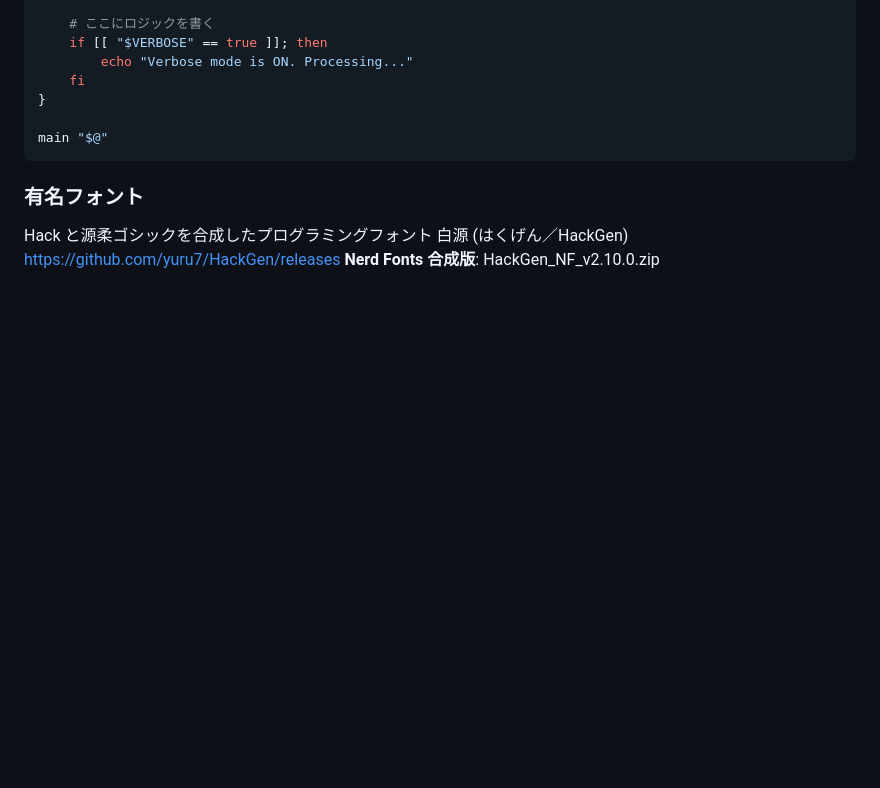
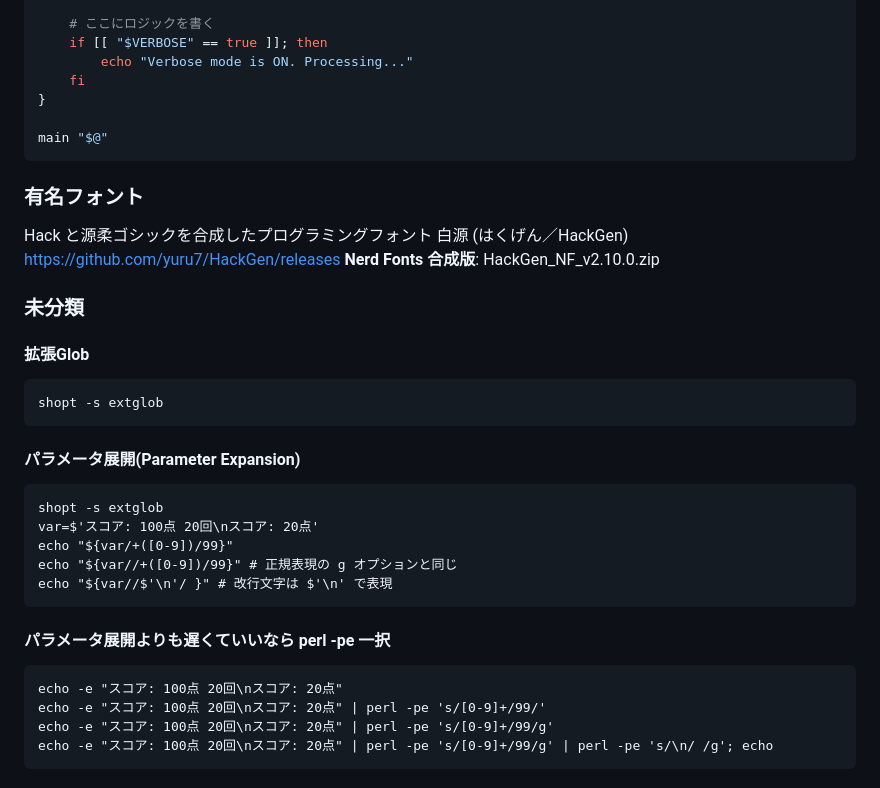
Before and after one commit to tab4moji/mymemo, a Markdown page: projects/bash.md, the part around one of its changes. GitHub-like rendering; blank space fills up the shorter version.

Commit message:
fix md files.

````diff
--- a/projects/bash.md
+++ b/projects/bash.md
@@ -533,3 +533,28 @@ main "$@"
 Hack と源柔ゴシックを合成したプログラミングフォント 白源 (はくげん／HackGen)
 https://github.com/yuru7/HackGen/releases
 **Nerd Fonts 合成版**: HackGen_NF_v2.10.0.zip
+
+### 未分類
+
+#### 拡張Glob
+```
+shopt -s extglob
+```
+
+#### パラメータ展開(Parameter Expansion)
+```
+shopt -s extglob
+var=$'スコア: 100点 20回\nスコア: 20点'
+echo "${var/+([0-9])/99}"
+echo "${var//+([0-9])/99}" # 正規表現の g オプションと同じ
+echo "${var//$'\n'/ }" # 改行文字は $'\n' で表現
+```
+
+#### パラメータ展開よりも遅くていいなら perl -pe 一択
+
+```
+echo -e "スコア: 100点 20回\nスコア: 20点"
+echo -e "スコア: 100点 20回\nスコア: 20点" | perl -pe 's/[0-9]+/99/'
+echo -e "スコア: 100点 20回\nスコア: 20点" | perl -pe 's/[0-9]+/99/g'
+echo -e "スコア: 100点 20回\nスコア: 20点" | perl -pe 's/[0-9]+/99/g' | perl -pe 's/\n/ /g'; echo
+```
````
Also changed, not shown: other parts of projects/bash.md (+3 -3 lines).
